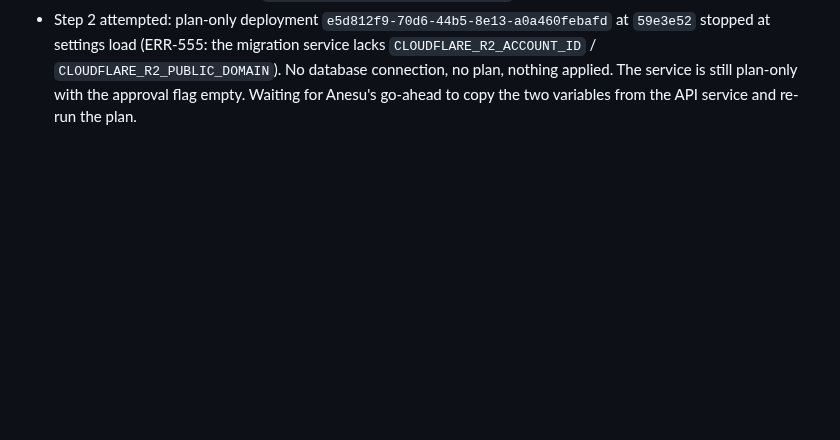
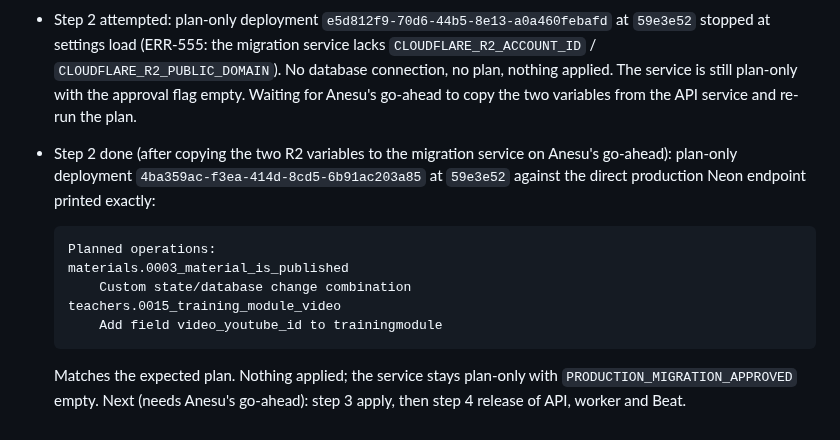
Before and after one commit to sharonremotedeveloper/SharonOnline, a Markdown page: docs/ADMIN_CONTENT_MANAGEMENT_PENDING.md, the part around the change. GitHub-like rendering; blank space fills up the shorter version.

Commit message:
docs: Wave 2 production migration plan obtained (two expand-only migrations); ERR-555 resolved
Co-Authored-By: Claude Opus 5.5 <noreply@anthropic.com>

````diff
--- a/docs/ADMIN_CONTENT_MANAGEMENT_PENDING.md
+++ b/docs/ADMIN_CONTENT_MANAGEMENT_PENDING.md
@@ -188,3 +188,16 @@ Both are expand-only: the running `78226cc` API keeps working after they are app
   (ERR-555: the migration service lacks `CLOUDFLARE_R2_ACCOUNT_ID` / `CLOUDFLARE_R2_PUBLIC_DOMAIN`). No database connection,
   no plan, nothing applied. The service is still plan-only with the approval flag empty. Waiting for Anesu's go-ahead to copy
   the two variables from the API service and re-run the plan.
+- Step 2 done (after copying the two R2 variables to the migration service on Anesu's go-ahead): plan-only deployment
+  `4ba359ac-f3ea-414d-8cd5-6b91ac203a85` at `59e3e52` against the direct production Neon endpoint printed exactly:
+
+  ```text
+  Planned operations:
+  materials.0003_material_is_published
+      Custom state/database change combination
+  teachers.0015_training_module_video
+      Add field video_youtube_id to trainingmodule
+  ```
+
+  Matches the expected plan. Nothing applied; the service stays plan-only with `PRODUCTION_MIGRATION_APPROVED` empty.
+  Next (needs Anesu's go-ahead): step 3 apply, then step 4 release of API, worker and Beat.
````
Also changed, not shown: docs/ERROR_LOGS_AND_RESOLUTIONS.md (+1 -1 lines), docs/TOOL_ACCESS_AND_ACCOUNTS.md (+1 -0 lines).
